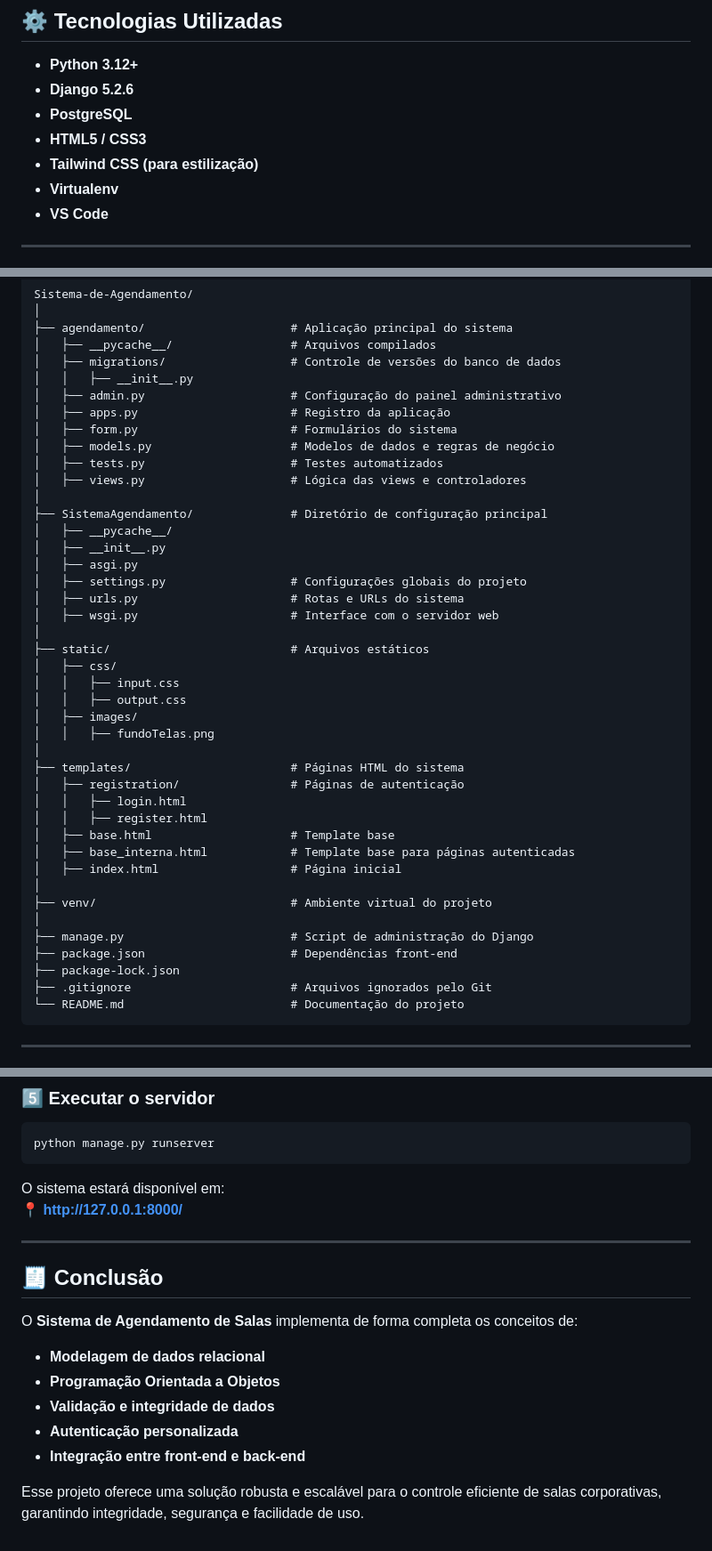
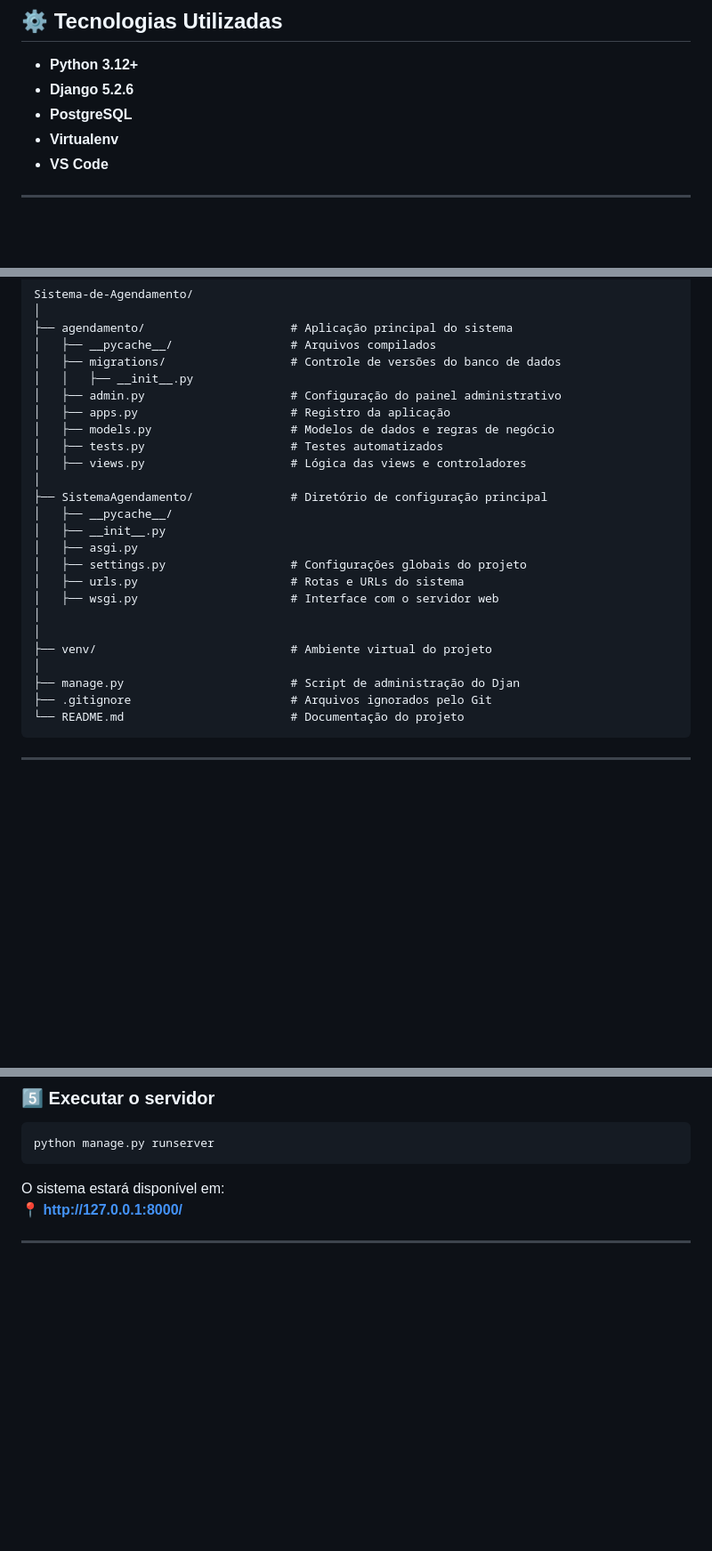
Before and after one commit to MariaLuizaMb/Sistema-de-Agendamento, a Markdown page: README.md, 3 parts joined by grey strips. Shown at 89% size. Drawn GitHub-style; blank space fills up the shorter version.

````diff
--- a/README.md
+++ b/README.md
@@ -12,8 +12,6 @@ O projeto foi construído utilizando o **framework Django (Python)** e o banco d
 - **Python 3.12+**
 - **Django 5.2.6**
 - **PostgreSQL**
-- **HTML5 / CSS3**
-- **Tailwind CSS (para estilização)**
 - **Virtualenv**
 - **VS Code**
 
@@ -69,7 +67,6 @@ Sistema-de-Agendamento/
 │   │   ├── __init__.py
 │   ├── admin.py                     # Configuração do painel administrativo
 │   ├── apps.py                      # Registro da aplicação
-│   ├── form.py                      # Formulários do sistema
 │   ├── models.py                    # Modelos de dados e regras de negócio
 │   ├── tests.py                     # Testes automatizados
 │   ├── views.py                     # Lógica das views e controladores
@@ -82,26 +79,10 @@ Sistema-de-Agendamento/
 │   ├── urls.py                      # Rotas e URLs do sistema
 │   ├── wsgi.py                      # Interface com o servidor web
 │
-├── static/                          # Arquivos estáticos
-│   ├── css/
-│   │   ├── input.css
-│   │   ├── output.css
-│   ├── images/
-│   │   ├── fundoTelas.png
-│
-├── templates/                       # Páginas HTML do sistema
-│   ├── registration/                # Páginas de autenticação
-│   │   ├── login.html
-│   │   ├── register.html
-│   ├── base.html                    # Template base
-│   ├── base_interna.html            # Template base para páginas autenticadas
-│   ├── index.html                   # Página inicial
 │
 ├── venv/                            # Ambiente virtual do projeto
 │
-├── manage.py                        # Script de administração do Django
-├── package.json                     # Dependências front-end
-├── package-lock.json
+├── manage.py                        # Script de administração do Djan
 ├── .gitignore                       # Arquivos ignorados pelo Git
 └── README.md                        # Documentação do projeto
 ```
@@ -222,14 +201,3 @@ O sistema estará disponível em:
 📍 **http://127.0.0.1:8000/**
 
 ---
-
-## 🧾 Conclusão
-
-O **Sistema de Agendamento de Salas** implementa de forma completa os conceitos de:
-- **Modelagem de dados relacional**
-- **Programação Orientada a Objetos**
-- **Validação e integridade de dados**
-- **Autenticação personalizada**
-- **Integração entre front-end e back-end**
-
-Esse projeto oferece uma solução robusta e escalável para o controle eficiente de salas corporativas, garantindo integridade, segurança e facilidade de uso.
````
Also changed, not shown: other parts of README.md (+1 -3 lines).
